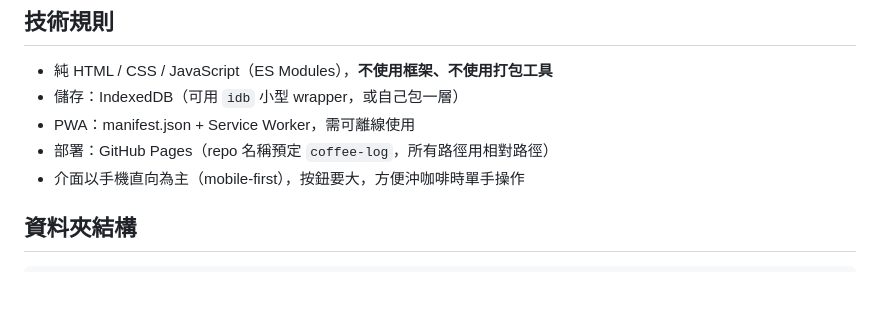
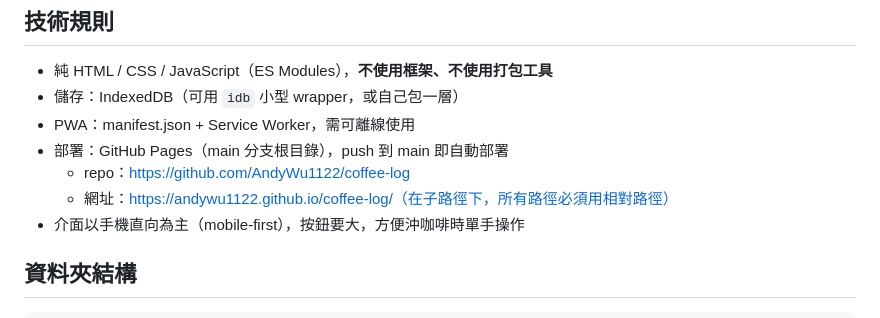
Before and after one commit to AndyWu1122/coffee-log, a Markdown page: CLAUDE.md, the part around the change. GitHub-like rendering; blank space fills up the shorter version.

Commit message:
CLAUDE.md：記錄 GitHub Pages 正式網址
Co-Authored-By: Claude Opus 5.5 <noreply@anthropic.com>

```diff
--- a/CLAUDE.md
+++ b/CLAUDE.md
@@ -6,7 +6,9 @@
 - 純 HTML / CSS / JavaScript（ES Modules），**不使用框架、不使用打包工具**
 - 儲存：IndexedDB（可用 `idb` 小型 wrapper，或自己包一層）
 - PWA：manifest.json + Service Worker，需可離線使用
-- 部署：GitHub Pages（repo 名稱預定 `coffee-log`，所有路徑用相對路徑）
+- 部署：GitHub Pages（main 分支根目錄），push 到 main 即自動部署
+  - repo：https://github.com/AndyWu1122/coffee-log
+  - 網址：https://andywu1122.github.io/coffee-log/（在子路徑下，所有路徑必須用相對路徑）
 - 介面以手機直向為主（mobile-first），按鈕要大，方便沖咖啡時單手操作
 
 ## 資料夾結構
```
